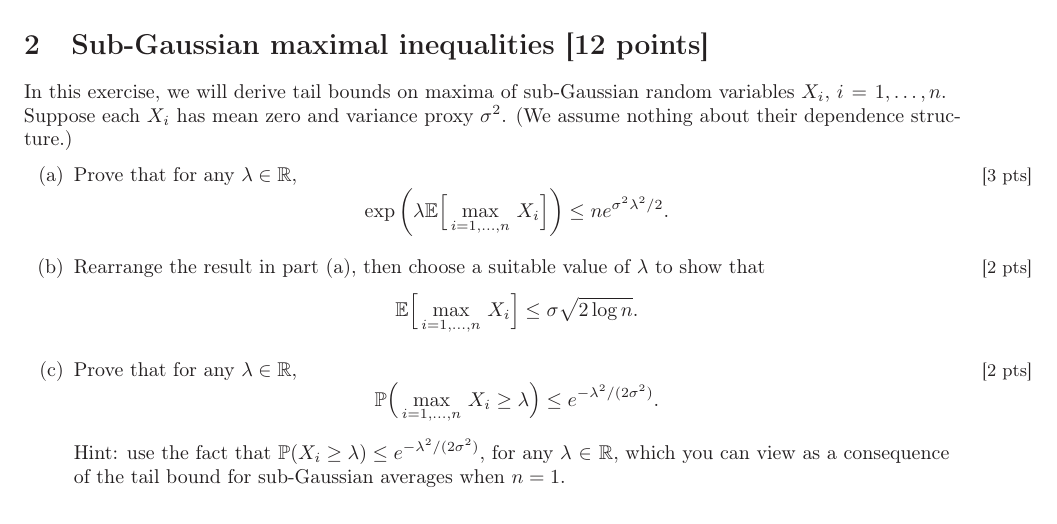
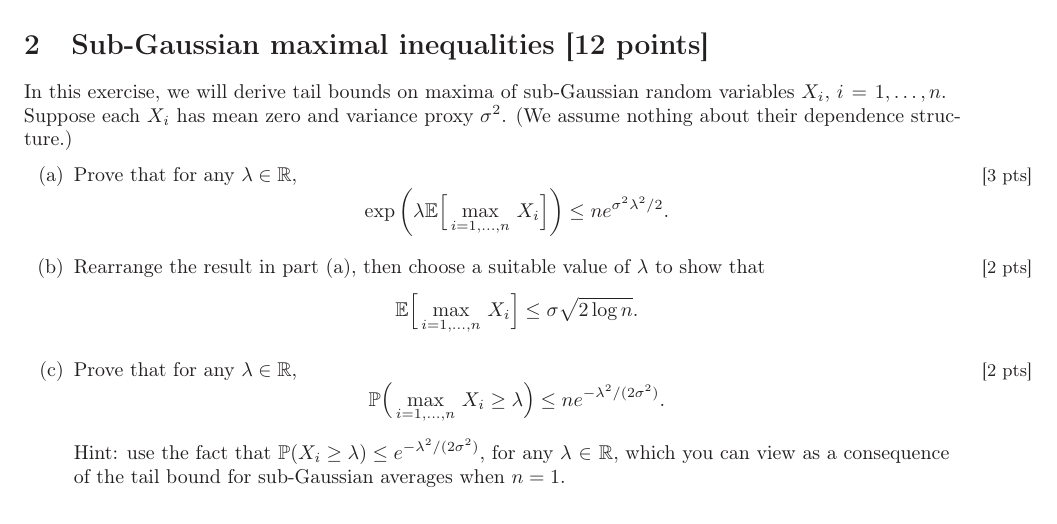
Before and after one commit to ryantibs/statlearn-s23, a LaTeX problem sheet (homeworks/homework2/homework2.tex): part of page 2 of 5, cut so that both start at the same text. Compiled offline with LaTeX, dvips and Ghostscript.

Commit message:
Missing n in 2.3
Max of sG is stochastically larger than any one,. Nor would rescaling hold in d).

```diff
--- a/homeworks/homework2/homework2.tex
+++ b/homeworks/homework2/homework2.tex
@@ -145,7 +145,7 @@ proxy $\sigma^2$. (We assume nothing about their dependence structure.)
 \item Prove that for any $\lambda \in \R$,
   \marginpar{\small [2 pts]}
   \[
-  \P \Big(\max_{i=1,\dots,n} \, X_i \geq \lambda \Big) \leq e^{-\lambda^2 /
+  \P \Big(\max_{i=1,\dots,n} \, X_i \geq \lambda \Big) \leq ne^{-\lambda^2 /
     (2\sigma^2)}.
   \]
 
```
